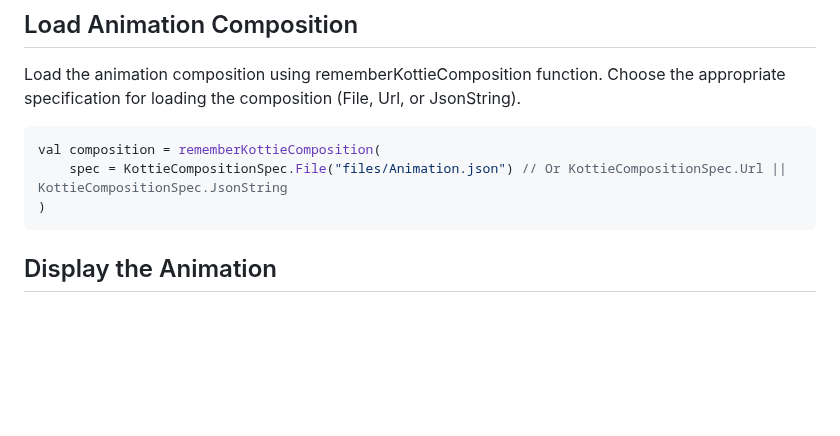
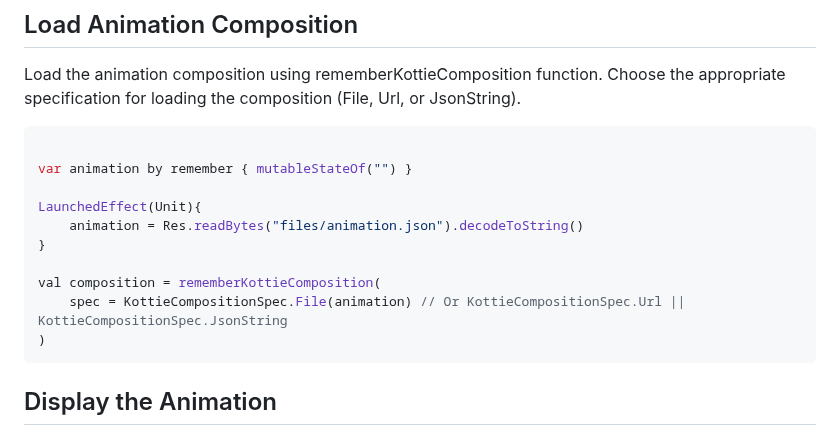
Before and after one commit to ismai117/kottie, a Markdown page: README.md, the part around the change. Drawn GitHub-style; blank space fills up the shorter version.

````diff
--- a/README.md
+++ b/README.md
@@ -40,8 +40,15 @@ Enter https://github.com/airbnb/lottie-spm.git
 Load the animation composition using rememberKottieComposition function. Choose the appropriate specification for loading the composition (File, Url, or JsonString).
 
 ```Kotlin
+
+var animation by remember { mutableStateOf("") }
+
+LaunchedEffect(Unit){
+    animation = Res.readBytes("files/animation.json").decodeToString()
+}
+
 val composition = rememberKottieComposition(
-    spec = KottieCompositionSpec.File("files/Animation.json") // Or KottieCompositionSpec.Url || KottieCompositionSpec.JsonString
+    spec = KottieCompositionSpec.File(animation) // Or KottieCompositionSpec.Url || KottieCompositionSpec.JsonString
 )
 ```
 
````
